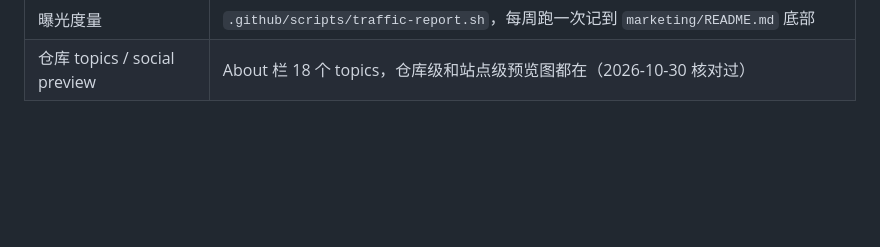
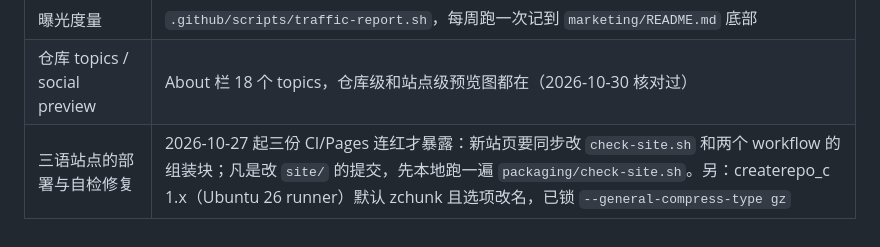
Before and after one commit to pandasir/gander, a Markdown page: docs/待办.md, the part around the change. Rendered like a GitHub page; blank space fills up the shorter version.

Commit message:
docs: record the multilingual deploy incident in the todo notes

```diff
--- a/docs/待办.md
+++ b/docs/待办.md
@@ -111,3 +111,4 @@ homebrew-core 的草稿在 `packaging/homebrew/core-formula.rb`，
 | 社媒演示 GIF | `assets/demo-social.tape` → `assets/demo-social.gif`（约 8 秒，给发帖用），与 `demo.gif` 的管线同源，可复现 |
 | 曝光度量 | `.github/scripts/traffic-report.sh`，每周跑一次记到 `marketing/README.md` 底部 |
 | 仓库 topics / social preview | About 栏 18 个 topics，仓库级和站点级预览图都在（2026-10-30 核对过） |
+| 三语站点的部署与自检修复 | 2026-10-27 起三份 CI/Pages 连红才暴露：新站页要同步改 `check-site.sh` 和两个 workflow 的组装块；凡是改 `site/` 的提交，先本地跑一遍 `packaging/check-site.sh`。另：createrepo_c 1.x（Ubuntu 26 runner）默认 zchunk 且选项改名，已锁 `--general-compress-type gz` |
```
